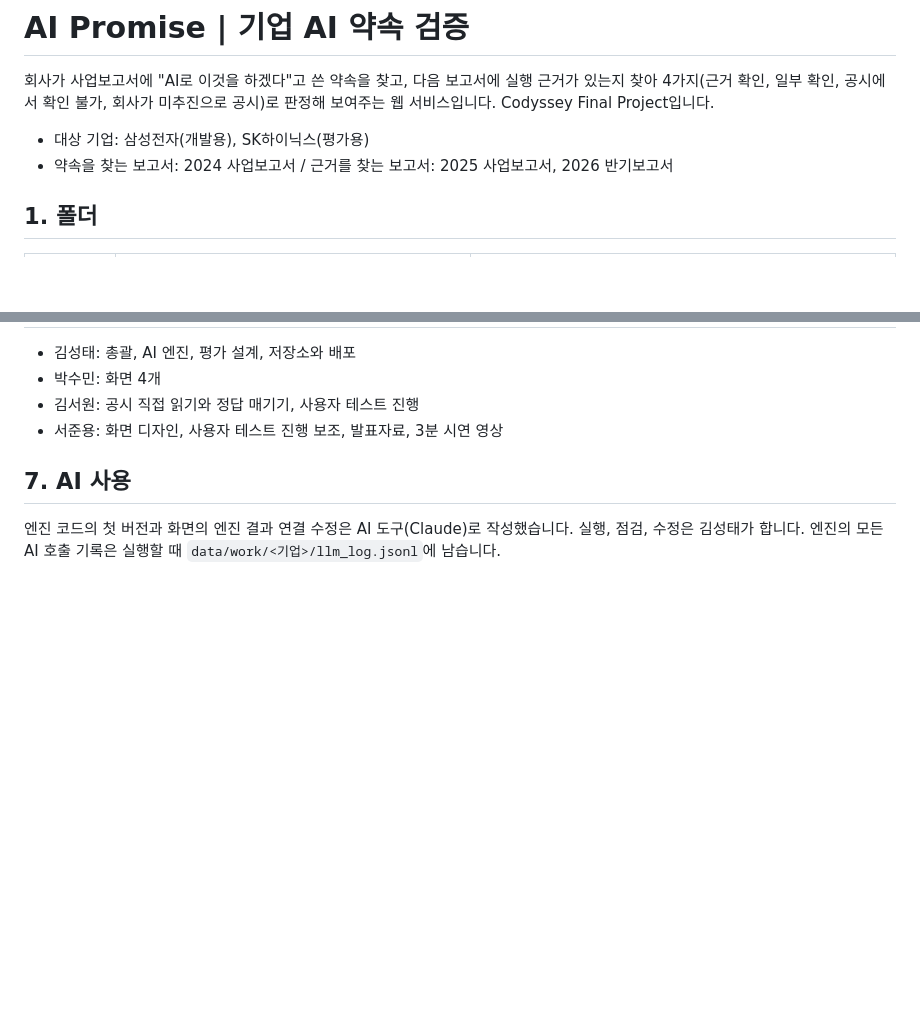
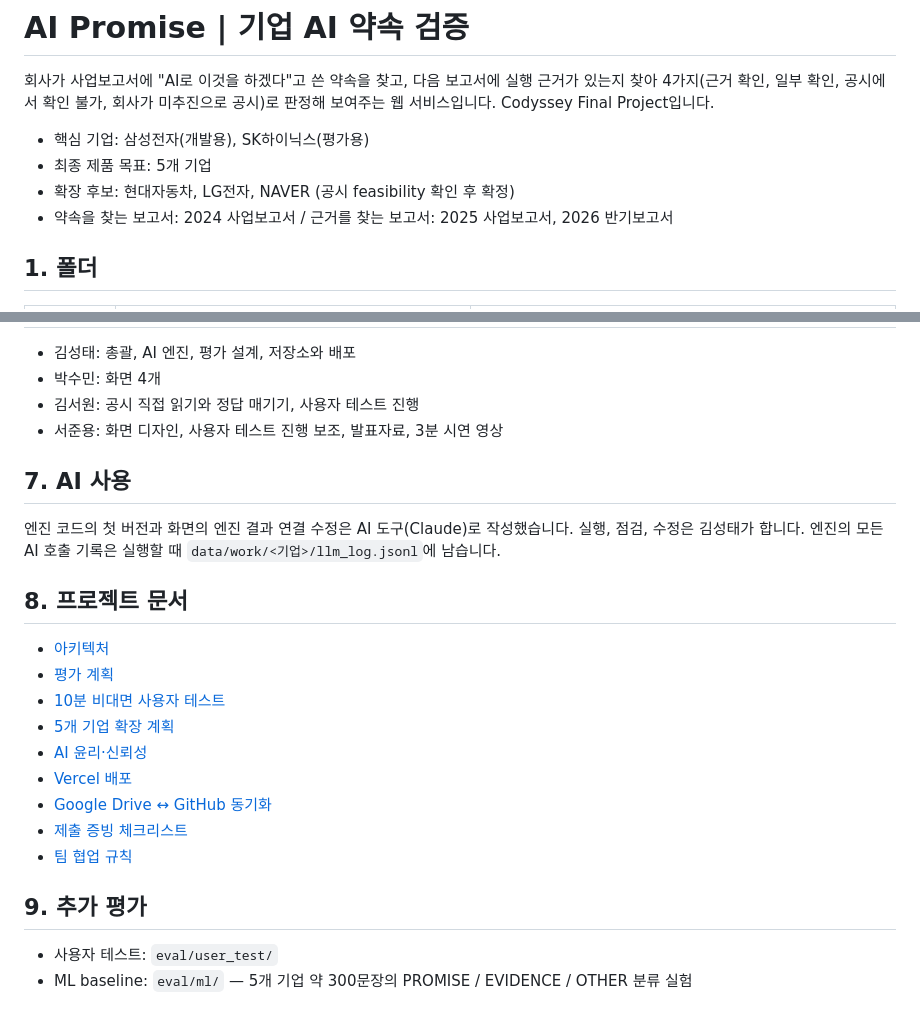
Before and after one commit to Sungtae10/ai-promise, a Markdown page: README.md, 2 parts joined by grey strips. Drawn GitHub-style; blank space fills up the shorter version.

Commit message:
docs: sync README with Drive and five-company strategy

```diff
--- a/README.md
+++ b/README.md
@@ -2,7 +2,9 @@
 
 회사가 사업보고서에 "AI로 이것을 하겠다"고 쓴 약속을 찾고, 다음 보고서에 실행 근거가 있는지 찾아 4가지(근거 확인, 일부 확인, 공시에서 확인 불가, 회사가 미추진으로 공시)로 판정해 보여주는 웹 서비스입니다. Codyssey Final Project입니다.
 
-- 대상 기업: 삼성전자(개발용), SK하이닉스(평가용)
+- 핵심 기업: 삼성전자(개발용), SK하이닉스(평가용)
+- 최종 제품 목표: 5개 기업
+- 확장 후보: 현대자동차, LG전자, NAVER (공시 feasibility 확인 후 확정)
 - 약속을 찾는 보고서: 2024 사업보고서 / 근거를 찾는 보고서: 2025 사업보고서, 2026 반기보고서
 
 ## 1. 폴더
@@ -57,3 +59,21 @@ python tests/test_mock.py   # 마지막 줄에 "시험 통과"
 ## 7. AI 사용
 
 엔진 코드의 첫 버전과 화면의 엔진 결과 연결 수정은 AI 도구(Claude)로 작성했습니다. 실행, 점검, 수정은 김성태가 합니다. 엔진의 모든 AI 호출 기록은 실행할 때 `data/work/<기업>/llm_log.jsonl`에 남습니다.
+
+
+## 8. 프로젝트 문서
+
+- [아키텍처](docs/architecture.md)
+- [평가 계획](docs/evaluation-plan.md)
+- [10분 비대면 사용자 테스트](docs/user-test-protocol.md)
+- [5개 기업 확장 계획](docs/company-expansion-plan.md)
+- [AI 윤리·신뢰성](docs/ai-ethics.md)
+- [Vercel 배포](docs/deploy.md)
+- [Google Drive ↔ GitHub 동기화](docs/drive-sync.md)
+- [제출 증빙 체크리스트](docs/submission-evidence-checklist.md)
+- [팀 협업 규칙](CONTRIBUTING.md)
+
+## 9. 추가 평가
+
+- 사용자 테스트: `eval/user_test/`
+- ML baseline: `eval/ml/` — 5개 기업 약 300문장의 PROMISE / EVIDENCE / OTHER 분류 실험
```
